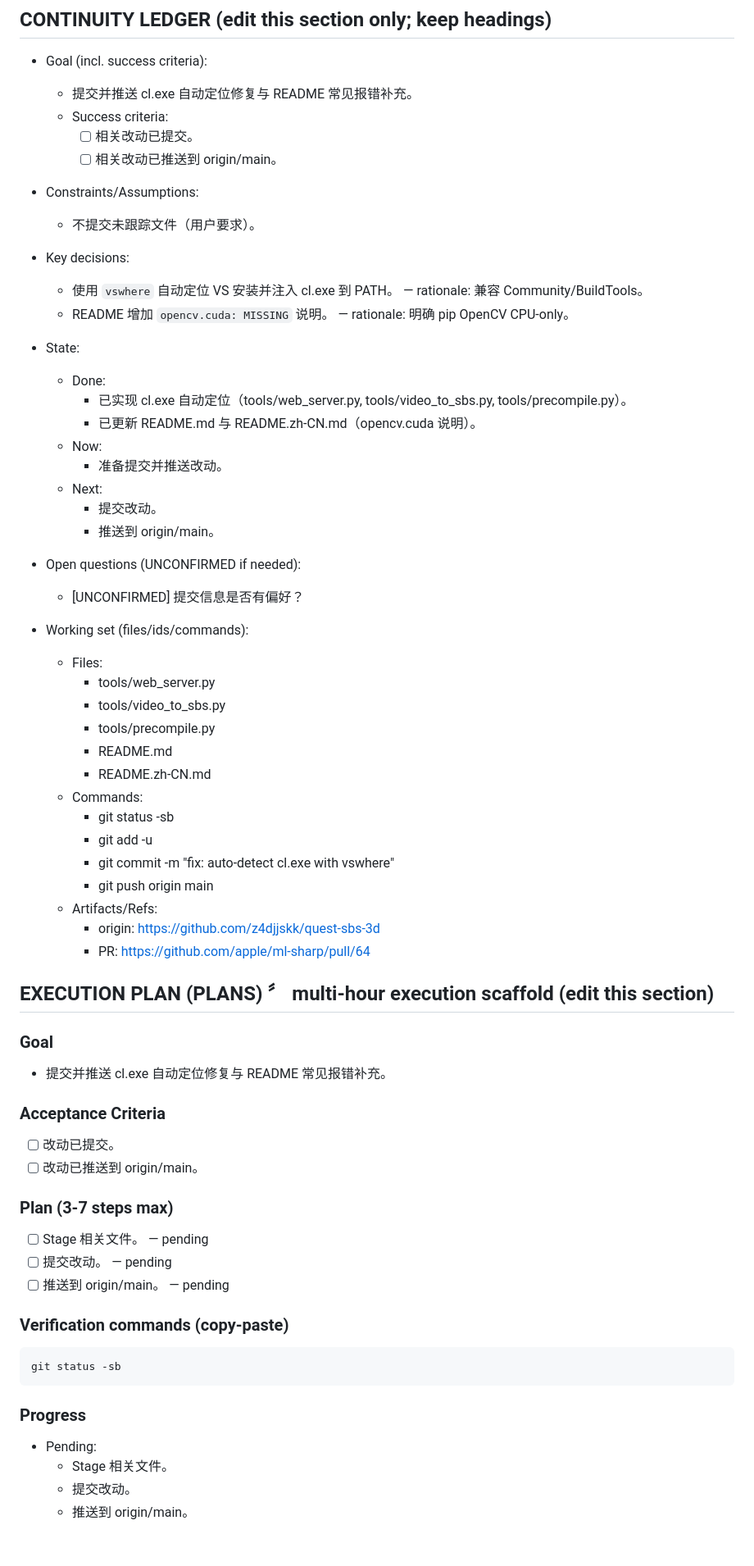
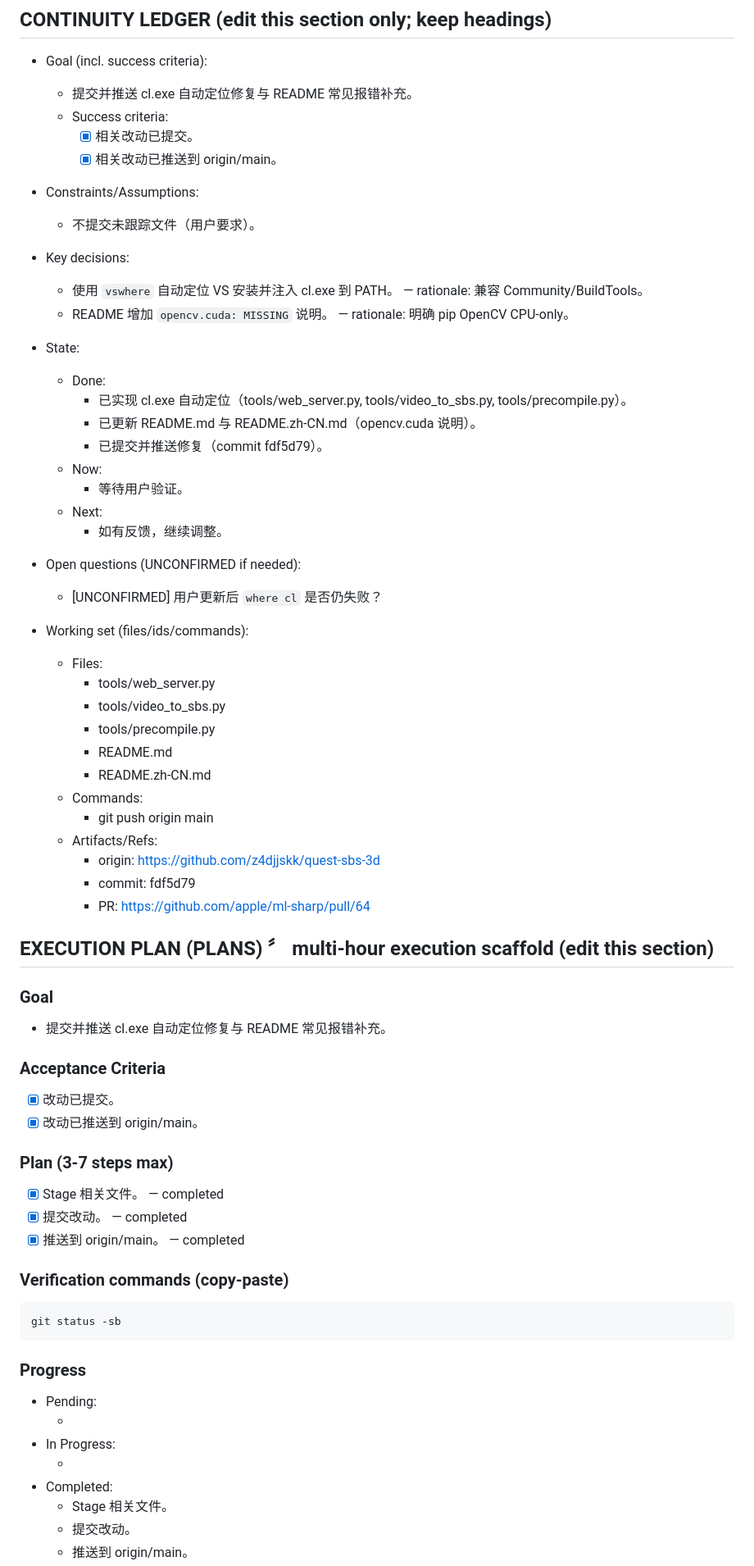
Before and after one commit to z4djjskk/quest-sbs-3d, a Markdown page: AGENTS.md, the part around one of its changes. Shown at 82% size. GitHub-like rendering; blank space fills up the shorter version.

Commit message:
chore: update ledger

```diff
--- a/AGENTS.md
+++ b/AGENTS.md
@@ -32,8 +32,8 @@
 - Goal (incl. success criteria):
   - 提交并推送 cl.exe 自动定位修复与 README 常见报错补充。
   - Success criteria:
-    - [ ] 相关改动已提交。
-    - [ ] 相关改动已推送到 origin/main。
+    - [x] 相关改动已提交。
+    - [x] 相关改动已推送到 origin/main。
 
 - Constraints/Assumptions:
   - 不提交未跟踪文件（用户要求）。
@@ -46,14 +46,14 @@
   - Done:
     - 已实现 cl.exe 自动定位（tools/web_server.py, tools/video_to_sbs.py, tools/precompile.py）。
     - 已更新 README.md 与 README.zh-CN.md（opencv.cuda 说明）。
+    - 已提交并推送修复（commit fdf5d79）。
   - Now:
-    - 准备提交并推送改动。
+    - 等待用户验证。
   - Next:
-    - 提交改动。
-    - 推送到 origin/main。
+    - 如有反馈，继续调整。
 
 - Open questions (UNCONFIRMED if needed):
-  - [UNCONFIRMED] 提交信息是否有偏好？
+  - [UNCONFIRMED] 用户更新后 `where cl` 是否仍失败？
 
 - Working set (files/ids/commands):
   - Files:
@@ -63,12 +63,10 @@
     - README.md
     - README.zh-CN.md
   - Commands:
-    - git status -sb
-    - git add -u
-    - git commit -m "fix: auto-detect cl.exe with vswhere"
     - git push origin main
   - Artifacts/Refs:
     - origin: https://github.com/z4djjskk/quest-sbs-3d
+    - commit: fdf5d79
     - PR: https://github.com/apple/ml-sharp/pull/64
 ## EXECUTION PLAN (PLANS) 〞 multi-hour execution scaffold (edit this section)
 
@@ -76,19 +74,23 @@
 - 提交并推送 cl.exe 自动定位修复与 README 常见报错补充。
 
 ### Acceptance Criteria
-- [ ] 改动已提交。
-- [ ] 改动已推送到 origin/main。
+- [x] 改动已提交。
+- [x] 改动已推送到 origin/main。
 
 ### Plan (3-7 steps max)
-- [ ] Stage 相关文件。 — pending
-- [ ] 提交改动。 — pending
-- [ ] 推送到 origin/main。 — pending
+- [x] Stage 相关文件。 — completed
+- [x] 提交改动。 — completed
+- [x] 推送到 origin/main。 — completed
 
 ### Verification commands (copy-paste)
     git status -sb
 
 ### Progress
 - Pending:
+  - <none>
+- In Progress:
+  - <none>
+- Completed:
   - Stage 相关文件。
   - 提交改动。
   - 推送到 origin/main。
```
Also changed, not shown: other parts of AGENTS.md (+0 -4 lines).
